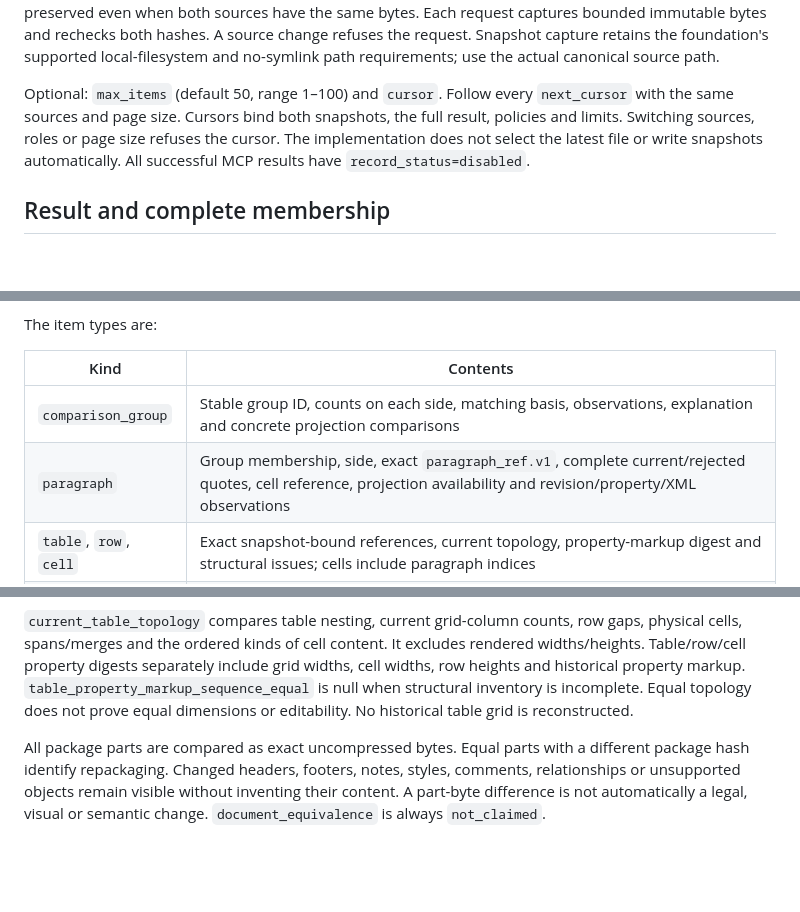
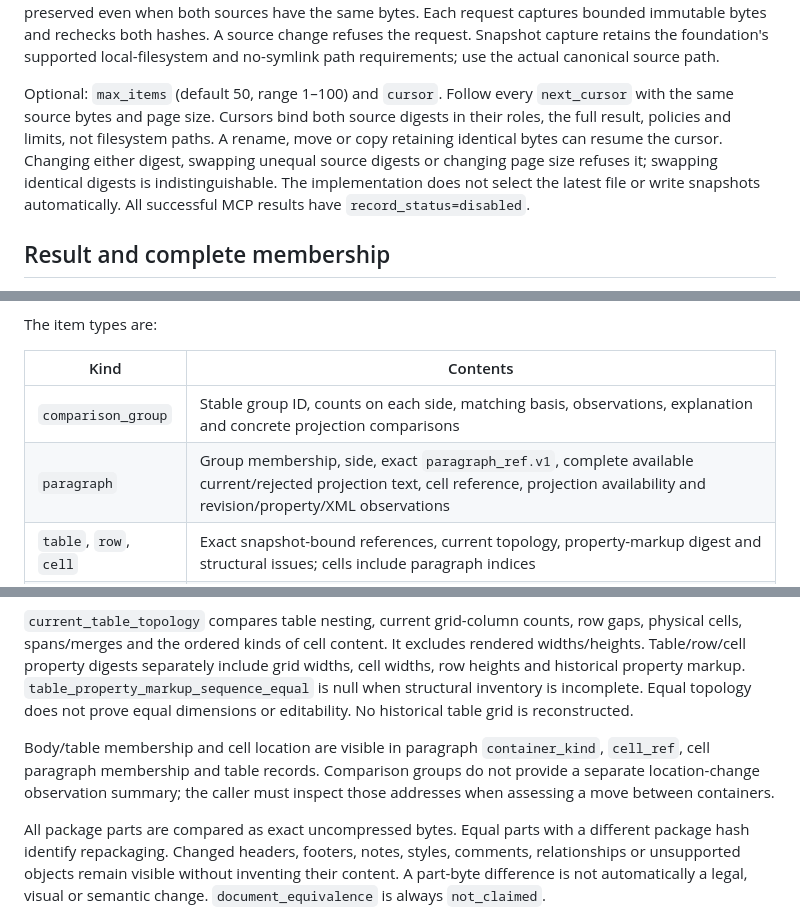
Before and after one commit to JohnDeer-ai/veqtor-mcp, a Markdown page: docs/INCOMING_COMPARISON.md, 3 parts joined by grey strips. Drawn GitHub-style; blank space fills up the shorter version.

Commit message:
docs: clarify incoming comparison schema and cursor boundaries
Signed-off-by: Ilya Shilov <johndeer811@proton.me>

```diff
--- a/docs/INCOMING_COMPARISON.md
+++ b/docs/INCOMING_COMPARISON.md
@@ -20,9 +20,12 @@ Snapshot capture retains the foundation's supported local-filesystem and
 no-symlink path requirements; use the actual canonical source path.
 
 Optional: `max_items` (default 50, range 1–100) and `cursor`. Follow every
-`next_cursor` with the same sources and page size. Cursors bind both snapshots,
-the full result, policies and limits. Switching sources, roles or page size
-refuses the cursor. The implementation does not select the latest file or write
+`next_cursor` with the same source bytes and page size. Cursors bind both source
+digests in their roles, the full result, policies and limits, not filesystem
+paths. A rename, move or copy retaining identical bytes can resume the cursor.
+Changing either digest, swapping unequal source digests or changing page size
+refuses it; swapping identical digests is indistinguishable. The implementation
+does not select the latest file or write
 snapshots automatically. All successful MCP results have `record_status=disabled`.
 
 ## Result and complete membership
@@ -38,7 +41,7 @@ The item types are:
 | Kind | Contents |
 | --- | --- |
 | `comparison_group` | Stable group ID, counts on each side, matching basis, observations, explanation and concrete projection comparisons |
-| `paragraph` | Group membership, side, exact `paragraph_ref.v1`, complete current/rejected quotes, cell reference, projection availability and revision/property/XML observations |
+| `paragraph` | Group membership, side, exact `paragraph_ref.v1`, complete available current/rejected projection text, cell reference, projection availability and revision/property/XML observations |
 | `table`, `row`, `cell` | Exact snapshot-bound references, current topology, property-markup digest and structural issues; cells include paragraph indices |
 | `package_part` | Part name, both available uncompressed-byte hashes and same/changed/one-sided status; content interpretation is not claimed |
 
@@ -96,6 +99,11 @@ include grid widths, cell widths, row heights and historical property markup.
 incomplete. Equal topology does not prove equal dimensions or editability.
 No historical table grid is reconstructed.
 
+Body/table membership and cell location are visible in paragraph
+`container_kind`, `cell_ref`, cell paragraph membership and table records.
+Comparison groups do not provide a separate location-change observation summary;
+the caller must inspect those addresses when assessing a move between containers.
+
 All package parts are compared as exact uncompressed bytes. Equal parts with a
 different package hash identify repackaging. Changed headers, footers, notes,
 styles, comments, relationships or unsupported objects remain visible without
```
Also changed, not shown: API.md (+6 -2 lines).
